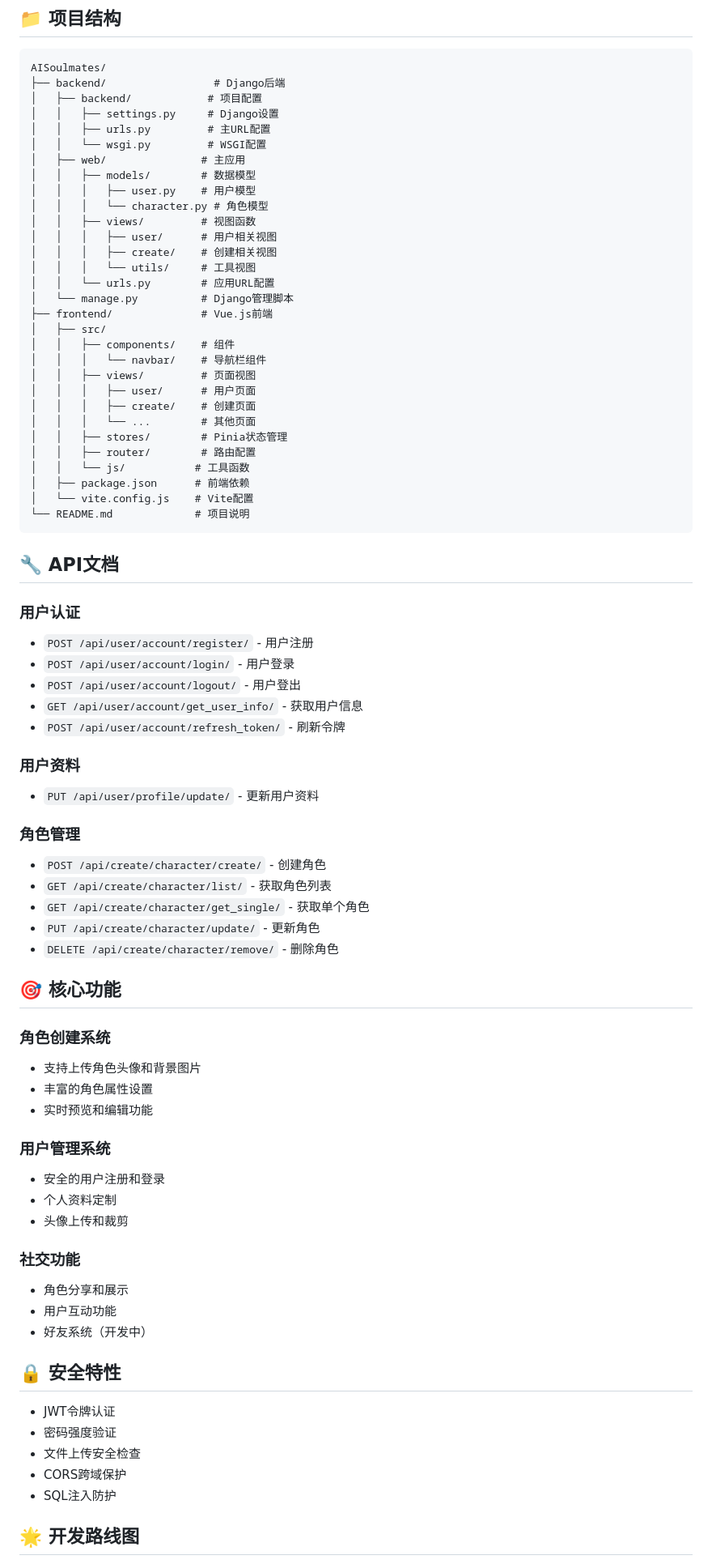
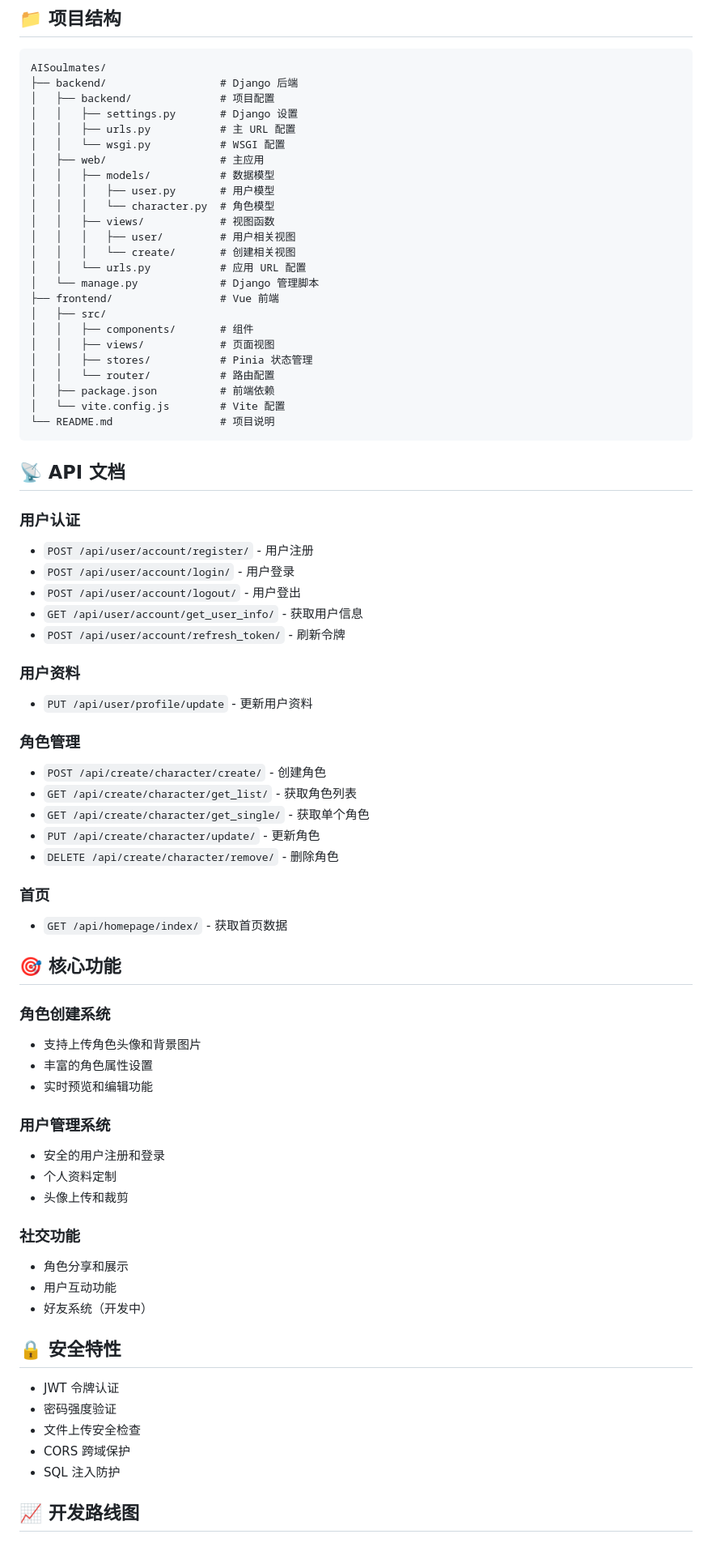
Before and after one commit to elonwoo-02/AISoulmates, a Markdown page: README.md, the part around one of its changes. Shown at 81% size. GitHub-like rendering.

Commit message:
docs: fix root readme consistency and setup steps

````diff
--- a/README.md
+++ b/README.md
@@ -74,38 +83,33 @@ npm run dev
 AISoulmates/
-├── backend/                 # Django后端
-│   ├── backend/            # 项目配置
-│   │   ├── settings.py     # Django设置
-│   │   ├── urls.py         # 主URL配置
-│   │   └── wsgi.py         # WSGI配置
-│   ├── web/               # 主应用
-│   │   ├── models/        # 数据模型
-│   │   │   ├── user.py    # 用户模型
-│   │   │   └── character.py # 角色模型
-│   │   ├── views/         # 视图函数
-│   │   │   ├── user/      # 用户相关视图
-│   │   │   ├── create/    # 创建相关视图
-│   │   │   └── utils/     # 工具视图
-│   │   └── urls.py        # 应用URL配置
-│   └── manage.py          # Django管理脚本
-├── frontend/              # Vue.js前端
+├── backend/                  # Django 后端
+│   ├── backend/              # 项目配置
+│   │   ├── settings.py       # Django 设置
+│   │   ├── urls.py           # 主 URL 配置
+│   │   └── wsgi.py           # WSGI 配置
+│   ├── web/                  # 主应用
+│   │   ├── models/           # 数据模型
+│   │   │   ├── user.py       # 用户模型
+│   │   │   └── character.py  # 角色模型
+│   │   ├── views/            # 视图函数
+│   │   │   ├── user/         # 用户相关视图
+│   │   │   └── create/       # 创建相关视图
+│   │   └── urls.py           # 应用 URL 配置
+│   └── manage.py             # Django 管理脚本
+├── frontend/                 # Vue 前端
 │   ├── src/
-│   │   ├── components/    # 组件
-│   │   │   └── navbar/    # 导航栏组件
-│   │   ├── views/         # 页面视图
-│   │   │   ├── user/      # 用户页面
-│   │   │   ├── create/    # 创建页面
-│   │   │   └── ...        # 其他页面
-│   │   ├── stores/        # Pinia状态管理
-│   │   ├── router/        # 路由配置
-│   │   └── js/           # 工具函数
-│   ├── package.json      # 前端依赖
-│   └── vite.config.js    # Vite配置
-└── README.md             # 项目说明
+│   │   ├── components/       # 组件
+│   │   ├── views/            # 页面视图
+│   │   ├── stores/           # Pinia 状态管理
+│   │   └── router/           # 路由配置
+│   ├── package.json          # 前端依赖
+│   └── vite.config.js        # Vite 配置
+└── README.md                 # 项目说明
 ```
 
-## 🔧 API文档
+## 📡 API 文档
 
 ### 用户认证
+
 - `POST /api/user/account/register/` - 用户注册
 - `POST /api/user/account/login/` - 用户登录
 - `POST /api/user/account/logout/` - 用户登出
@@ -113,39 +117,48 @@ AISoulmates/
 - `POST /api/user/account/refresh_token/` - 刷新令牌
 
 ### 用户资料
-- `PUT /api/user/profile/update/` - 更新用户资料
+
+- `PUT /api/user/profile/update` - 更新用户资料
 
 ### 角色管理
+
 - `POST /api/create/character/create/` - 创建角色
-- `GET /api/create/character/list/` - 获取角色列表
+- `GET /api/create/character/get_list/` - 获取角色列表
 - `GET /api/create/character/get_single/` - 获取单个角色
 - `PUT /api/create/character/update/` - 更新角色
 - `DELETE /api/create/character/remove/` - 删除角色
 
+### 首页
+
+- `GET /api/homepage/index/` - 获取首页数据
+
 ## 🎯 核心功能
 
 ### 角色创建系统
+
 - 支持上传角色头像和背景图片
 - 丰富的角色属性设置
 - 实时预览和编辑功能
 
 ### 用户管理系统
+
 - 安全的用户注册和登录
 - 个人资料定制
 - 头像上传和裁剪
 
 ### 社交功能
+
 - 角色分享和展示
 - 用户互动功能
 - 好友系统（开发中）
 
 ## 🔒 安全特性
 
-- JWT令牌认证
+- JWT 令牌认证
 - 密码强度验证
 - 文件上传安全检查
-- CORS跨域保护
-- SQL注入防护
+- CORS 跨域保护
+- SQL 注入防护
 
-## 🌟 开发路线图
+## 📈 开发路线图
 
````
Also changed, not shown: other parts of README.md (+41 -33 lines).
